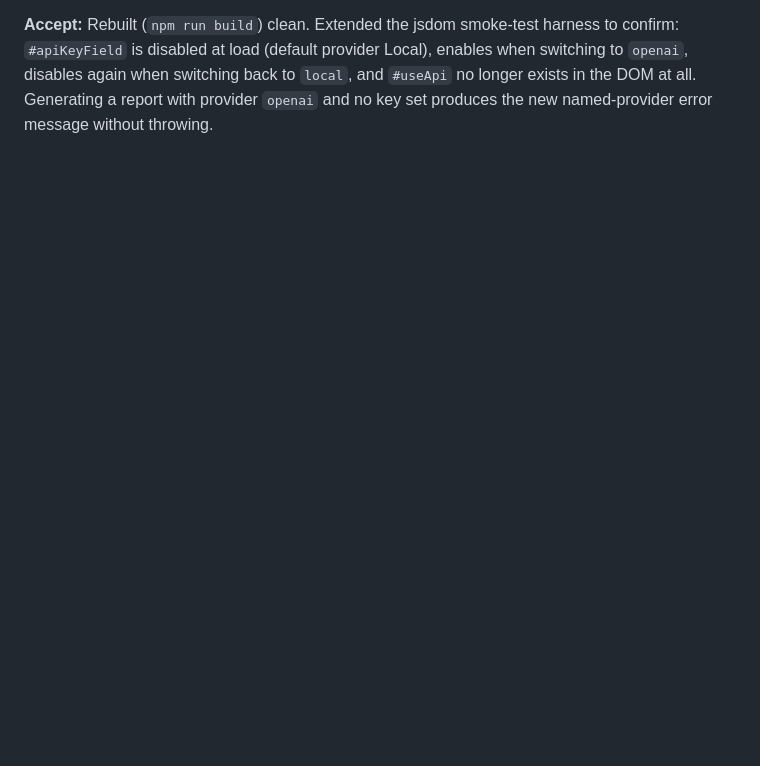
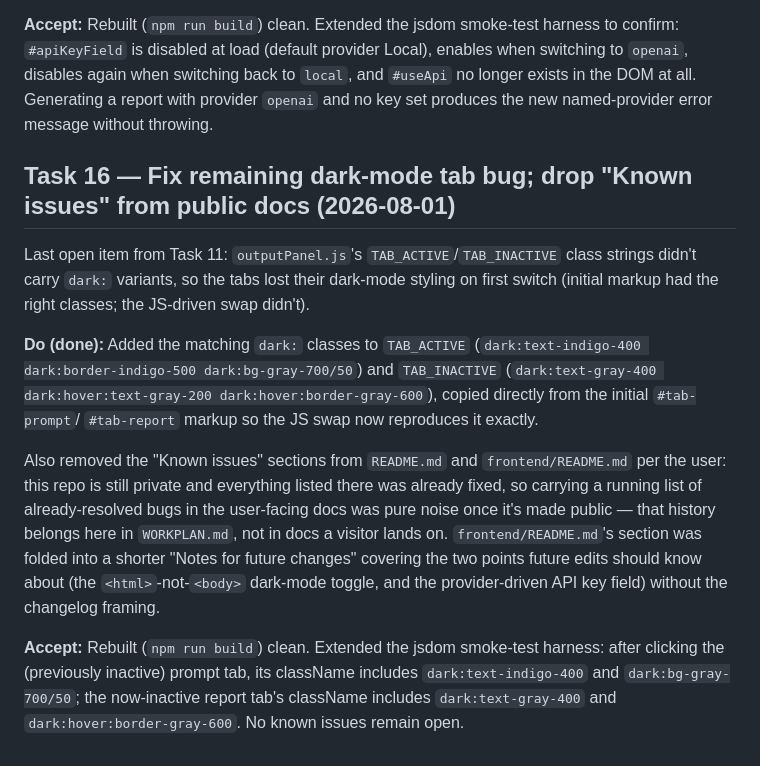
Before and after one commit to sayedtenkanen/tubelens, a Markdown page: WORKPLAN.md, the part around the change. GitHub-like rendering; blank space fills up the shorter version.

```diff
--- a/WORKPLAN.md
+++ b/WORKPLAN.md
@@ -394,3 +394,32 @@ Local), enables when switching to `openai`, disables again when switching
 back to `local`, and `#useApi` no longer exists in the DOM at all.
 Generating a report with provider `openai` and no key set produces the new
 named-provider error message without throwing.
+
+## Task 16 — Fix remaining dark-mode tab bug; drop "Known issues" from public docs (2026-08-01)
+
+Last open item from Task 11: `outputPanel.js`'s `TAB_ACTIVE`/`TAB_INACTIVE`
+class strings didn't carry `dark:` variants, so the tabs lost their
+dark-mode styling on first switch (initial markup had the right classes;
+the JS-driven swap didn't).
+
+**Do (done):** Added the matching `dark:` classes to `TAB_ACTIVE`
+(`dark:text-indigo-400 dark:border-indigo-500 dark:bg-gray-700/50`) and
+`TAB_INACTIVE` (`dark:text-gray-400 dark:hover:text-gray-200
+dark:hover:border-gray-600`), copied directly from the initial `#tab-prompt`/
+`#tab-report` markup so the JS swap now reproduces it exactly.
+
+Also removed the "Known issues" sections from `README.md` and
+`frontend/README.md` per the user: this repo is still private and everything
+listed there was already fixed, so carrying a running list of
+already-resolved bugs in the user-facing docs was pure noise once it's made
+public — that history belongs here in `WORKPLAN.md`, not in docs a visitor
+lands on. `frontend/README.md`'s section was folded into a shorter "Notes
+for future changes" covering the two points future edits should know about
+(the `<html>`-not-`<body>` dark-mode toggle, and the provider-driven API key
+field) without the changelog framing.
+
+**Accept:** Rebuilt (`npm run build`) clean. Extended the jsdom smoke-test
+harness: after clicking the (previously inactive) prompt tab, its className
+includes `dark:text-indigo-400` and `dark:bg-gray-700/50`; the now-inactive
+report tab's className includes `dark:text-gray-400` and
+`dark:hover:border-gray-600`. No known issues remain open.
```
Also changed, not shown: README.md (+5 -15 lines), frontend/README.md (+15 -24 lines).
